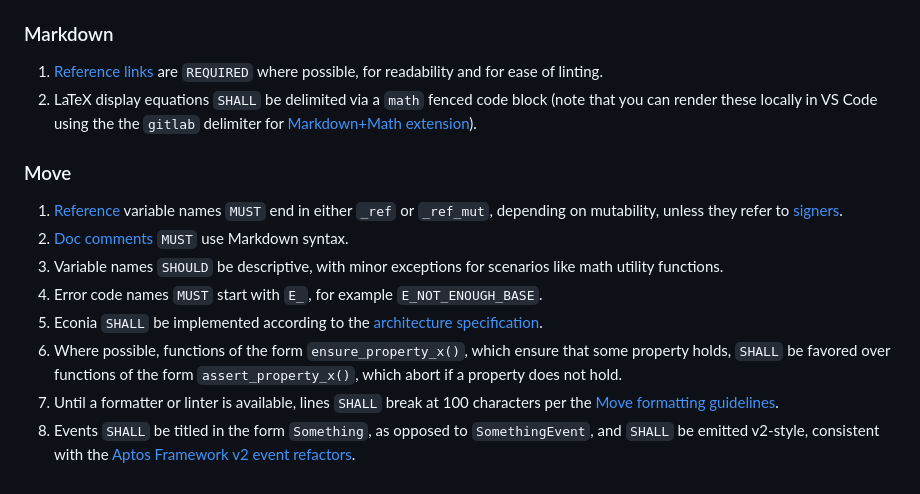
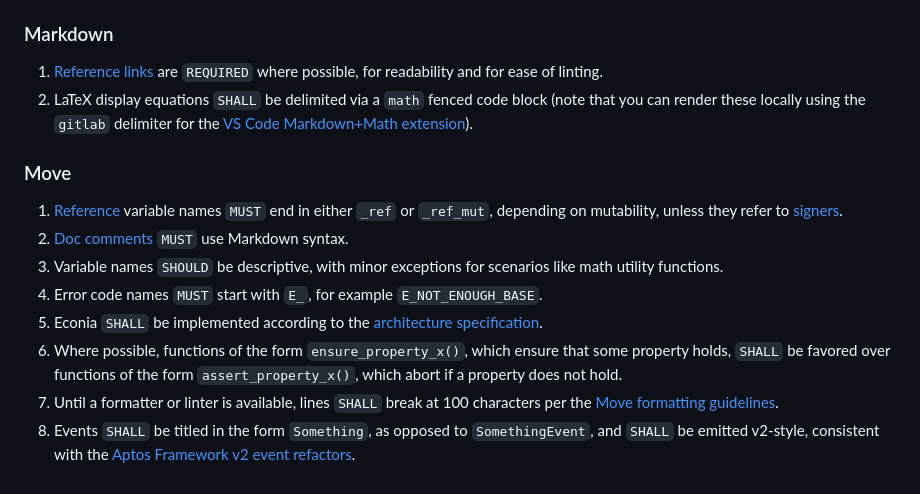
Before and after one commit to econia-labs/econia-v5, a Markdown page: CONTRIBUTING.md, the part around the change printed below. GitHub-like rendering.

Commit message:
Update VS Code extension tip

```diff
--- a/CONTRIBUTING.md
+++ b/CONTRIBUTING.md
@@ -83,8 +83,8 @@ results in the comment being marked as resolved.
 1. [Reference links] are `REQUIRED` where possible, for readability and for ease
    of linting.
 1. LaTeX display equations `SHALL` be delimited via a `math` fenced code block
-   (note that you can render these locally in VS Code using the the `gitlab`
-   delimiter for [Markdown+Math extension]).
+   (note that you can render these locally using the `gitlab` delimiter for the
+   [VS Code Markdown+Math extension]).
 
 ### Move
 
```
Also changed, not shown: other parts of CONTRIBUTING.md (+1 -1 lines).
